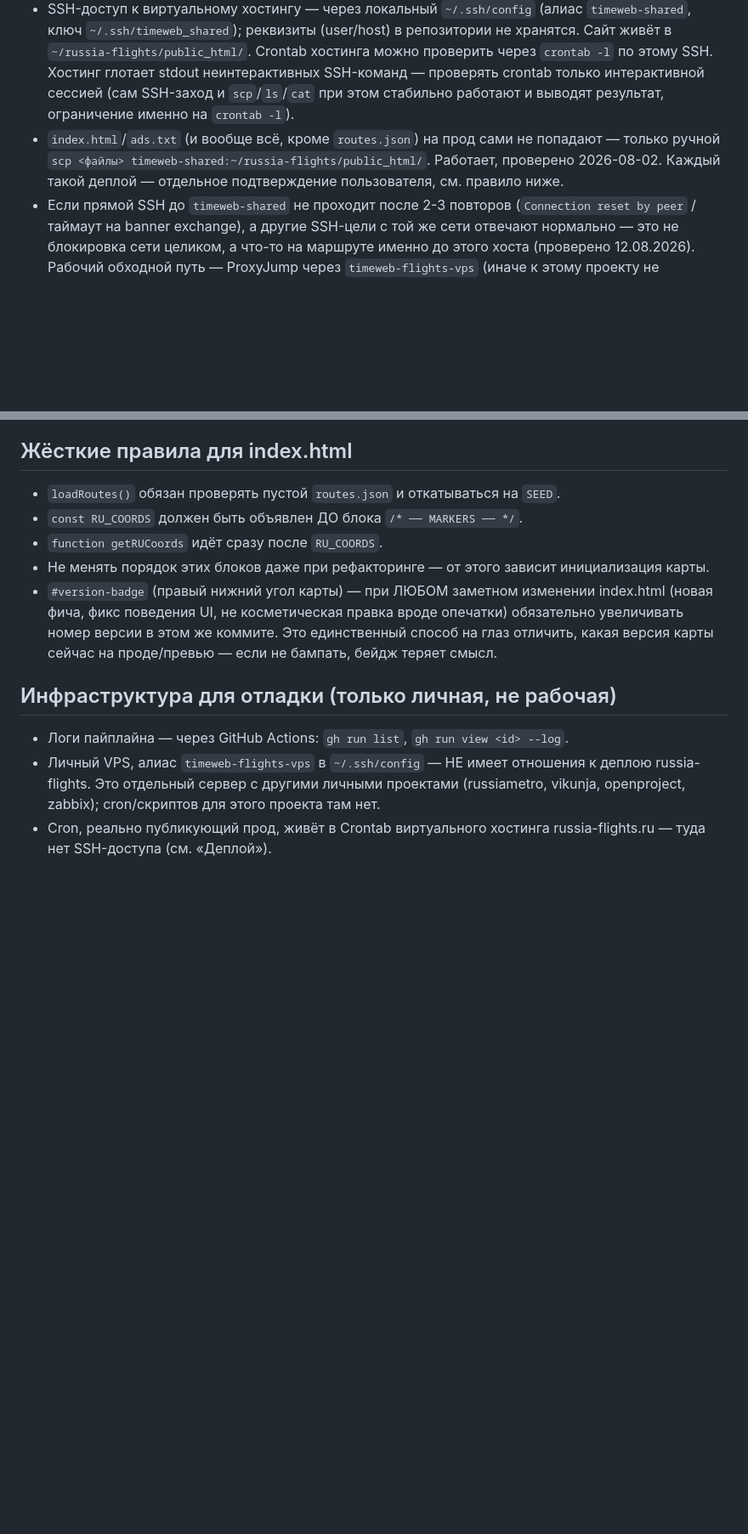
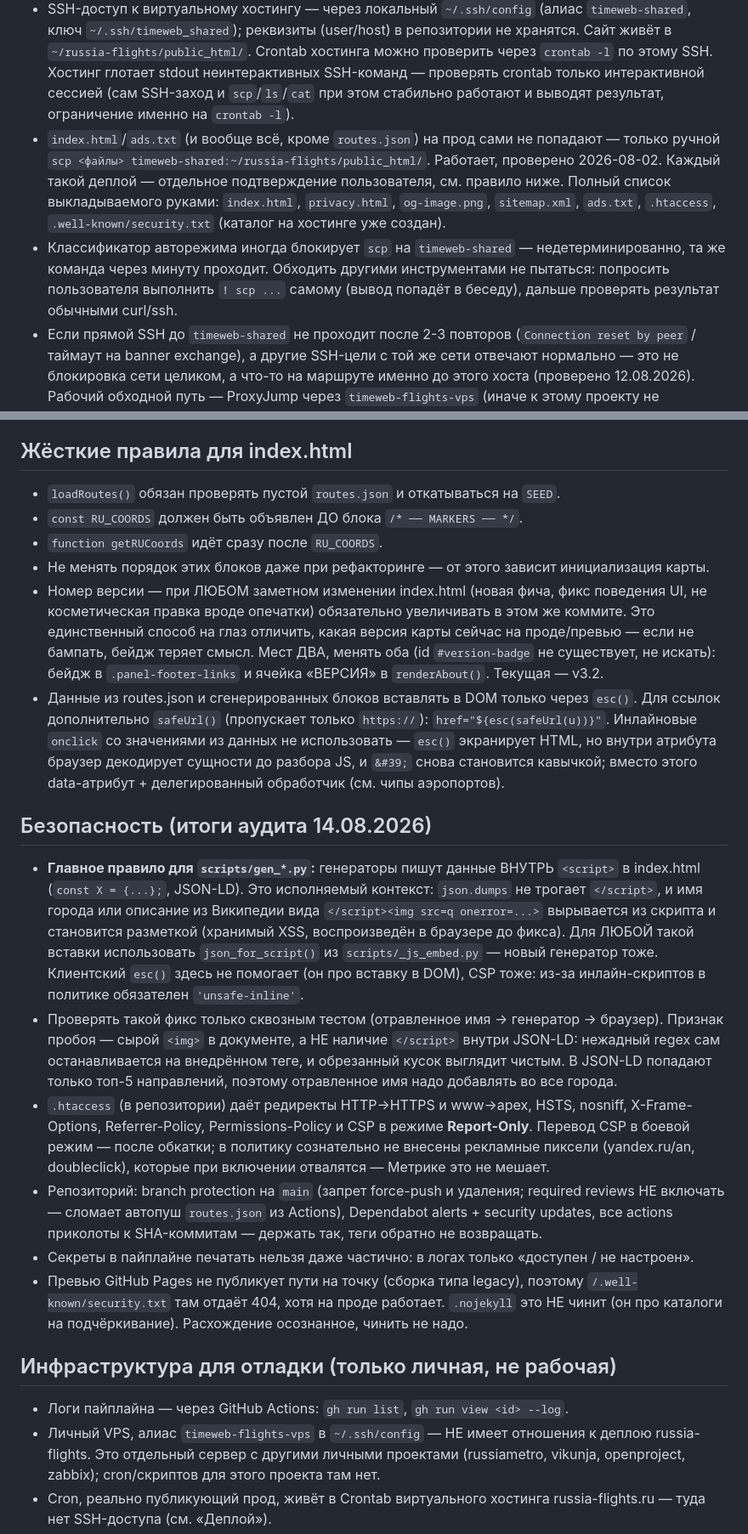
Before and after one commit to xkonstantinnnx/russia-flights, a Markdown page: CLAUDE.md, 2 parts joined by grey strips. Shown at 85% size. Drawn GitHub-style; blank space fills up the shorter version.

Commit message:
CLAUDE.md: итоги аудита 14.08.2026
- Новый раздел «Безопасность»: обязательный json_for_script() для вставки
  данных в <script>, как проверять такой фикс, состояние .htaccess/CSP,
  hardening репозитория, ограничение GitHub Pages по dot-путям.
- Правила index.html: esc() + safeUrl() для ссылок, запрет инлайновых
  onclick со значениями из данных.
- Бейдж версии: убрана ссылка на несуществующий #version-badge, указаны
  оба реальных места (footer-панель и renderAbout).
- Деплой: полный список выкладываемых руками файлов; заметка про
  недетерминированную блокировку scp классификатором.

Co-Authored-By: Claude Fable 5 <noreply@anthropic.com>

```diff
--- a/CLAUDE.md
+++ b/CLAUDE.md
@@ -22,7 +22,8 @@
 - GitHub Actions (`update.yml`) только обновляет `routes.json` и пушит в репозиторий. Прямой FTP-деплой из этого workflow убран 2026-04-15 после серии падений `Timeout (control socket)` на всех протоколах (FTP/FTPS/SFTP) — похоже, файрвол Timeweb блокирует AWS IP-диапазон раннеров целиком, не только SSH.
 - Единственный реальный механизм публикации на прод — Crontab самого виртуального хостинга russia-flights.ru: ежечасный `curl`, забирающий свежий `routes.json` из GitHub по raw-URL. Это не резервный, а ОСНОВНОЙ путь деплоя.
 - SSH-доступ к виртуальному хостингу — через локальный `~/.ssh/config` (алиас `timeweb-shared`, ключ `~/.ssh/timeweb_shared`); реквизиты (user/host) в репозитории не хранятся. Сайт живёт в `~/russia-flights/public_html/`. Crontab хостинга можно проверить через `crontab -l` по этому SSH. Хостинг глотает stdout неинтерактивных SSH-команд — проверять crontab только интерактивной сессией (сам SSH-заход и `scp`/`ls`/`cat` при этом стабильно работают и выводят результат, ограничение именно на `crontab -l`).
-- `index.html`/`ads.txt` (и вообще всё, кроме `routes.json`) на прод сами не попадают — только ручной `scp <файлы> timeweb-shared:~/russia-flights/public_html/`. Работает, проверено 2026-08-02. Каждый такой деплой — отдельное подтверждение пользователя, см. правило ниже.
+- `index.html`/`ads.txt` (и вообще всё, кроме `routes.json`) на прод сами не попадают — только ручной `scp <файлы> timeweb-shared:~/russia-flights/public_html/`. Работает, проверено 2026-08-02. Каждый такой деплой — отдельное подтверждение пользователя, см. правило ниже. Полный список выкладываемого руками: `index.html`, `privacy.html`, `og-image.png`, `sitemap.xml`, `ads.txt`, `.htaccess`, `.well-known/security.txt` (каталог на хостинге уже создан).
+- Классификатор авторежима иногда блокирует `scp` на `timeweb-shared` — недетерминированно, та же команда через минуту проходит. Обходить другими инструментами не пытаться: попросить пользователя выполнить `! scp ...` самому (вывод попадёт в беседу), дальше проверять результат обычными curl/ssh.
 - Если прямой SSH до `timeweb-shared` не проходит после 2-3 повторов (`Connection reset by peer` / таймаут на banner exchange), а другие SSH-цели с той же сети отвечают нормально — это не блокировка сети целиком, а что-то на маршруте именно до этого хоста (проверено 12.08.2026). Рабочий обходной путь — ProxyJump через `timeweb-flights-vps` (иначе к этому проекту не относится, но как прыжок сработал): `ssh -J timeweb-flights-vps timeweb-shared "..."` / `scp -J timeweb-flights-vps <файлы> timeweb-shared:~/russia-flights/public_html/`. Подробности диагностики — `~/projects/claude-code-setup/CLAUDE.md`, раздел «Сетевая архитектура». Это тоже обходной путь мимо обычного канала — подтверждать у пользователя каждый раз отдельно, не как разовое разрешение на всю сессию.
 - В `~/russia-flights/public_html/` на хостинге лежит брошенный `.git` (remote прописан на этот репозиторий, но «No commits yet» — реальные файлы туда попали через FTP, не через git). Не использовать `git pull` там, это нерабочая заготовка. `.htaccess` блокирует внешний доступ к `.git/`, `README.md`, `update_routes.py`, `.ftp-deploy-sync-state.json` — чистить не обязательно. С 2026-08-14 источник истины для `.htaccess` — корень репозитория (редиректы HTTP→HTTPS/www→apex, security-заголовки, HSTS, CSP Report-Only); на прод попадает только ручным `scp`, как index.html. Бэкап доаудитной версии на хостинге: `.htaccess.bak-2026-08-14`.
 - Диагностические workflow `Test SSH` и `Тест всех вариантов деплоя Timeweb` (`test_proxy.yml`) — ручные (`workflow_dispatch`), для проверки протоколов. На 2026-04-12 все методы деплоя (FTP plain/FTPS×2/SFTP/rsync) падали. Не предлагать SSH-деплой из CI.
@@ -35,11 +36,50 @@
 - `const RU_COORDS` должен быть объявлен ДО блока `/* ── MARKERS ── */`.
 - `function getRUCoords` идёт сразу после `RU_COORDS`.
 - Не менять порядок этих блоков даже при рефакторинге — от этого зависит инициализация карты.
-- `#version-badge` (правый нижний угол карты) — при ЛЮБОМ заметном изменении
-  index.html (новая фича, фикс поведения UI, не косметическая правка вроде
-  опечатки) обязательно увеличивать номер версии в этом же коммите. Это
-  единственный способ на глаз отличить, какая версия карты сейчас на
-  проде/превью — если не бампать, бейдж теряет смысл.
+- Номер версии — при ЛЮБОМ заметном изменении index.html (новая фича, фикс
+  поведения UI, не косметическая правка вроде опечатки) обязательно
+  увеличивать в этом же коммите. Это единственный способ на глаз отличить,
+  какая версия карты сейчас на проде/превью — если не бампать, бейдж теряет
+  смысл. Мест ДВА, менять оба (id `#version-badge` не существует, не искать):
+  бейдж в `.panel-footer-links` и ячейка «ВЕРСИЯ» в `renderAbout()`.
+  Текущая — v3.2.
+- Данные из routes.json и сгенерированных блоков вставлять в DOM только через
+  `esc()`. Для ссылок дополнительно `safeUrl()` (пропускает только `https://`):
+  `href="${esc(safeUrl(u))}"`. Инлайновые `onclick` со значениями из данных не
+  использовать — `esc()` экранирует HTML, но внутри атрибута браузер декодирует
+  сущности до разбора JS, и `&#39;` снова становится кавычкой; вместо этого
+  data-атрибут + делегированный обработчик (см. чипы аэропортов).
+
+## Безопасность (итоги аудита 14.08.2026)
+- **Главное правило для `scripts/gen_*.py`:** генераторы пишут данные ВНУТРЬ
+  `<script>` в index.html (`const X = {...};`, JSON-LD). Это исполняемый
+  контекст: `json.dumps` не трогает `</script>`, и имя города или описание из
+  Википедии вида `</script><img src=q onerror=...>` вырывается из скрипта и
+  становится разметкой (хранимый XSS, воспроизведён в браузере до фикса).
+  Для ЛЮБОЙ такой вставки использовать `json_for_script()` из
+  `scripts/_js_embed.py` — новый генератор тоже. Клиентский `esc()` здесь не
+  помогает (он про вставку в DOM), CSP тоже: из-за инлайн-скриптов в политике
+  обязателен `'unsafe-inline'`.
+- Проверять такой фикс только сквозным тестом (отравленное имя → генератор →
+  браузер). Признак пробоя — сырой `<img>` в документе, а НЕ наличие
+  `</script>` внутри JSON-LD: нежадный regex сам останавливается на внедрённом
+  теге, и обрезанный кусок выглядит чистым. В JSON-LD попадают только топ-5
+  направлений, поэтому отравленное имя надо добавлять во все города.
+- `.htaccess` (в репозитории) даёт редиректы HTTP→HTTPS и www→apex, HSTS,
+  nosniff, X-Frame-Options, Referrer-Policy, Permissions-Policy и CSP в режиме
+  **Report-Only**. Перевод CSP в боевой режим — после обкатки; в политику
+  сознательно не внесены рекламные пиксели (yandex.ru/an, doubleclick),
+  которые при включении отвалятся — Метрике это не мешает.
+- Репозиторий: branch protection на `main` (запрет force-push и удаления;
+  required reviews НЕ включать — сломает автопуш `routes.json` из Actions),
+  Dependabot alerts + security updates, все actions приколоты к SHA-коммитам —
+  держать так, теги обратно не возвращать.
+- Секреты в пайплайне печатать нельзя даже частично: в логах только
+  «доступен / не настроен».
+- Превью GitHub Pages не публикует пути на точку (сборка типа legacy),
+  поэтому `/.well-known/security.txt` там отдаёт 404, хотя на проде работает.
+  `.nojekyll` это НЕ чинит (он про каталоги на подчёркивание). Расхождение
+  осознанное, чинить не надо.
 
 ## Инфраструктура для отладки (только личная, не рабочая)
 - Логи пайплайна — через GitHub Actions: `gh run list`, `gh run view <id> --log`.
```
